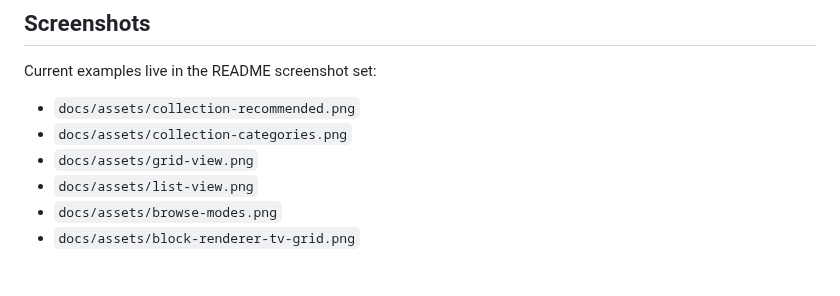
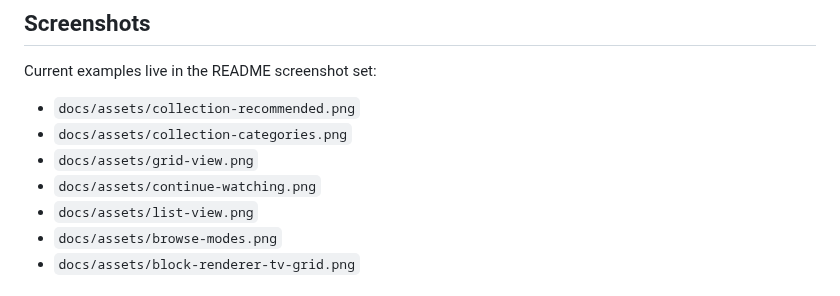
Before and after one commit to so1omon563/plex-tui, a Markdown page: docs/collection-artwork-design.md, the part around the change. Drawn GitHub-style.

```diff
--- a/docs/collection-artwork-design.md
+++ b/docs/collection-artwork-design.md
@@ -63,6 +63,7 @@ Current examples live in the README screenshot set:
 - `docs/assets/collection-recommended.png`
 - `docs/assets/collection-categories.png`
 - `docs/assets/grid-view.png`
+- `docs/assets/continue-watching.png`
 - `docs/assets/list-view.png`
 - `docs/assets/browse-modes.png`
 - `docs/assets/block-renderer-tv-grid.png`
```
Also changed, not shown: README.md (+5 -1 lines), docs/assets/collection-categories.png, docs/assets/collection-recommended.png, 5 other files.
